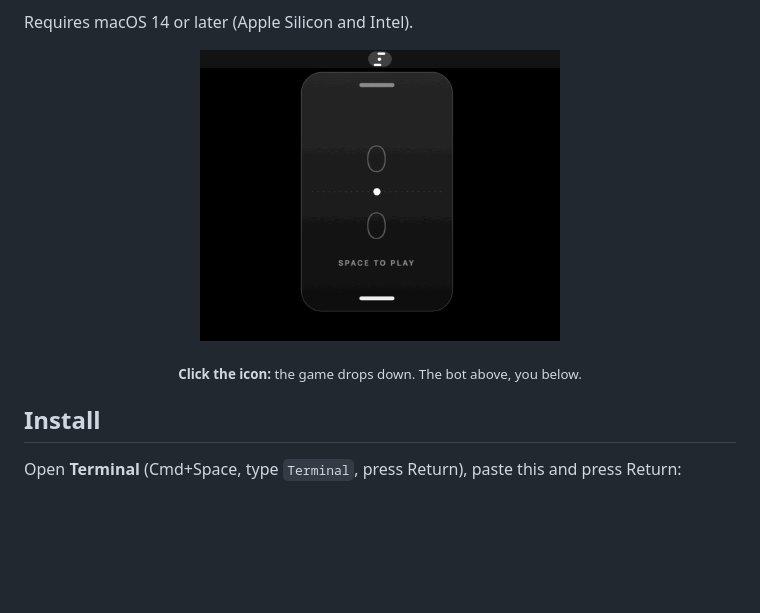
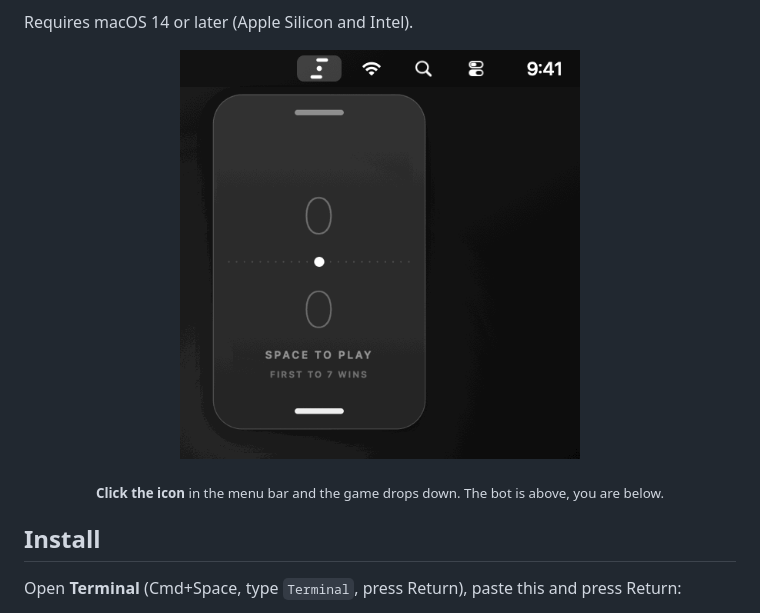
Before and after one commit to hafizuddin-a/ping-pong-menubar, a Markdown page: README.md, the part around the change. GitHub-like rendering; pictures changed too: assets/demo-play.gif; blank space fills up the shorter version.

Commit message:
Redraw the demo as a real menu bar crop; keep paddles clear of the panel corners

```diff
--- a/README.md
+++ b/README.md
@@ -31,11 +31,11 @@ ping-pong: you are the paddle at the bottom, the bot is at the top. First to 7 w
 Requires macOS 14 or later (Apple Silicon and Intel).
 
 <p align="center">
-  <img src="assets/demo-play.gif" width="360" alt="Clicking the menu bar icon opens a glass panel with a vertical game of ping-pong against the bot">
+  <img src="assets/demo-play.gif" width="400" alt="The Ping icon in the Mac menu bar, pressed, with a glass panel hanging below it showing a vertical game of ping-pong against the bot">
 </p>
 
 <p align="center">
-  <sub><b>Click the icon:</b> the game drops down. The bot above, you below.</sub>
+  <sub><b>Click the icon</b> in the menu bar and the game drops down. The bot is above, you are below.</sub>
 </p>
 
 ## Install
```
Also changed, not shown: 2 other files.
